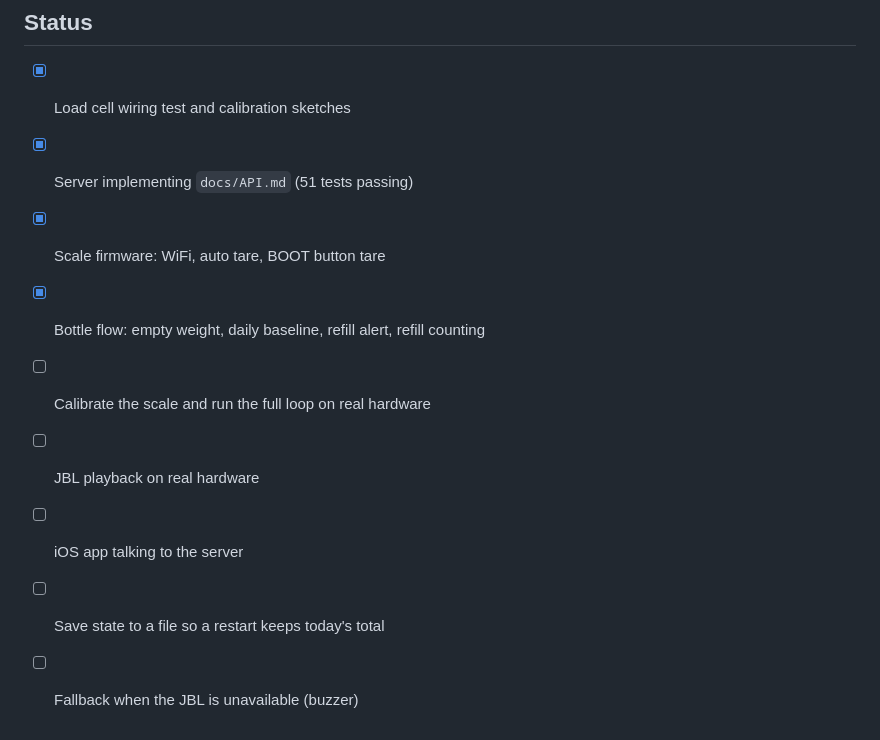
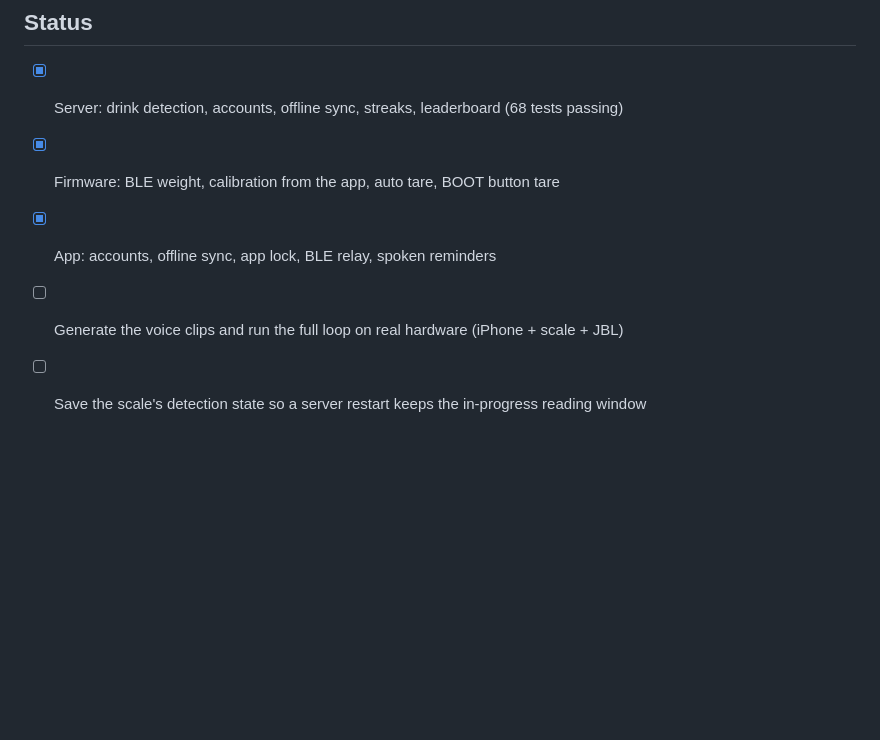
Before and after one commit to evansyyu/swig, a Markdown page: README.md, the part around one of its changes. GitHub-like rendering; blank space fills up the shorter version.

```diff
--- a/README.md
+++ b/README.md
@@ -65,11 +68,7 @@ This repo is public. Never commit WiFi names or passwords, API keys, or Apple si
 ## Status
 
-- [x] Load cell wiring test and calibration sketches
-- [x] Server implementing `docs/API.md` (51 tests passing)
-- [x] Scale firmware: WiFi, auto tare, BOOT button tare
-- [x] Bottle flow: empty weight, daily baseline, refill alert, refill counting
-- [ ] Calibrate the scale and run the full loop on real hardware
-- [ ] JBL playback on real hardware
-- [ ] iOS app talking to the server
-- [ ] Save state to a file so a restart keeps today's total
-- [ ] Fallback when the JBL is unavailable (buzzer)
+- [x] Server: drink detection, accounts, offline sync, streaks, leaderboard (68 tests passing)
+- [x] Firmware: BLE weight, calibration from the app, auto tare, BOOT button tare
+- [x] App: accounts, offline sync, app lock, BLE relay, spoken reminders
+- [ ] Generate the voice clips and run the full loop on real hardware (iPhone + scale + JBL)
+- [ ] Save the scale's detection state so a server restart keeps the in-progress reading window
```
Also changed, not shown: other parts of README.md (+29 -26 lines), docs/API.md (+19 -7 lines).
